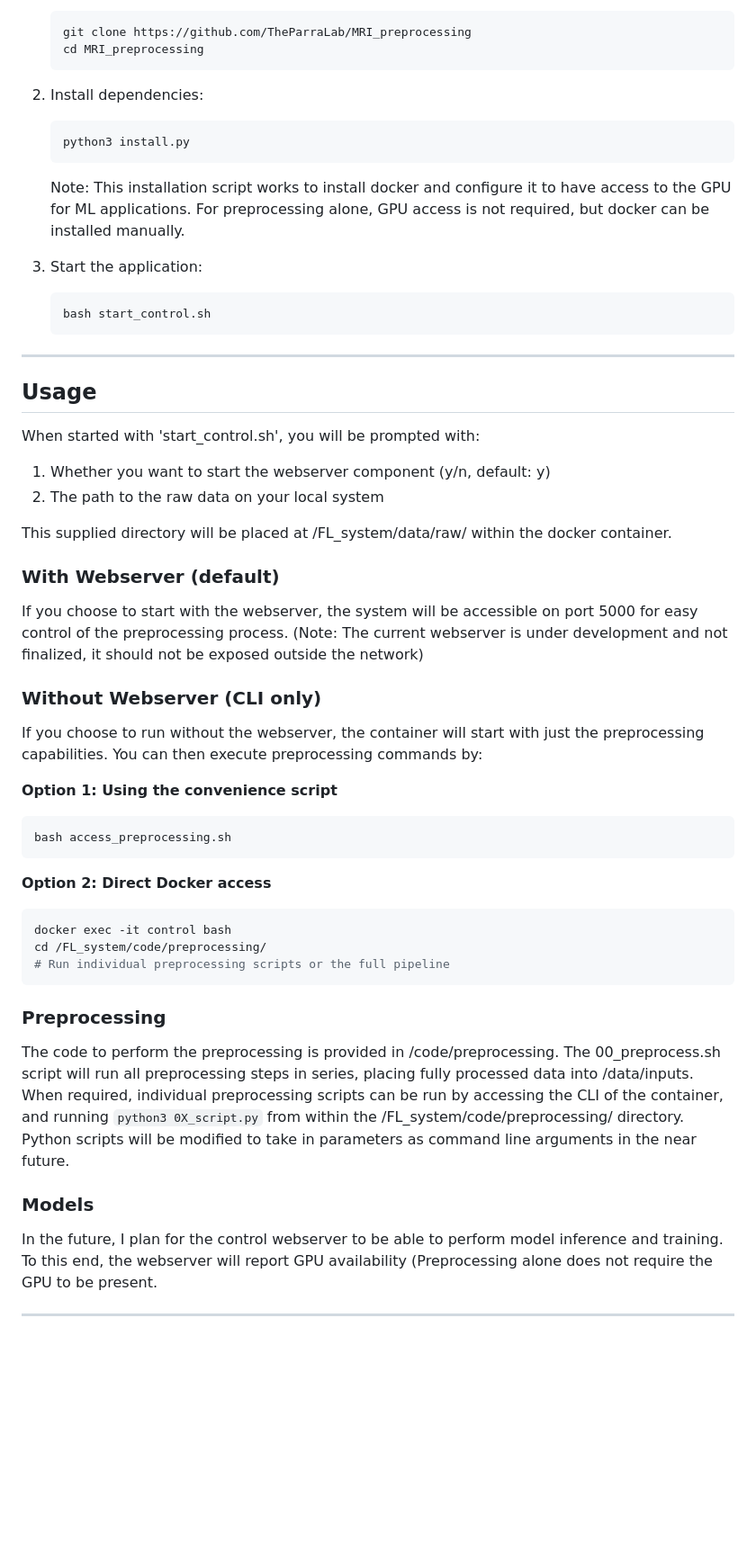
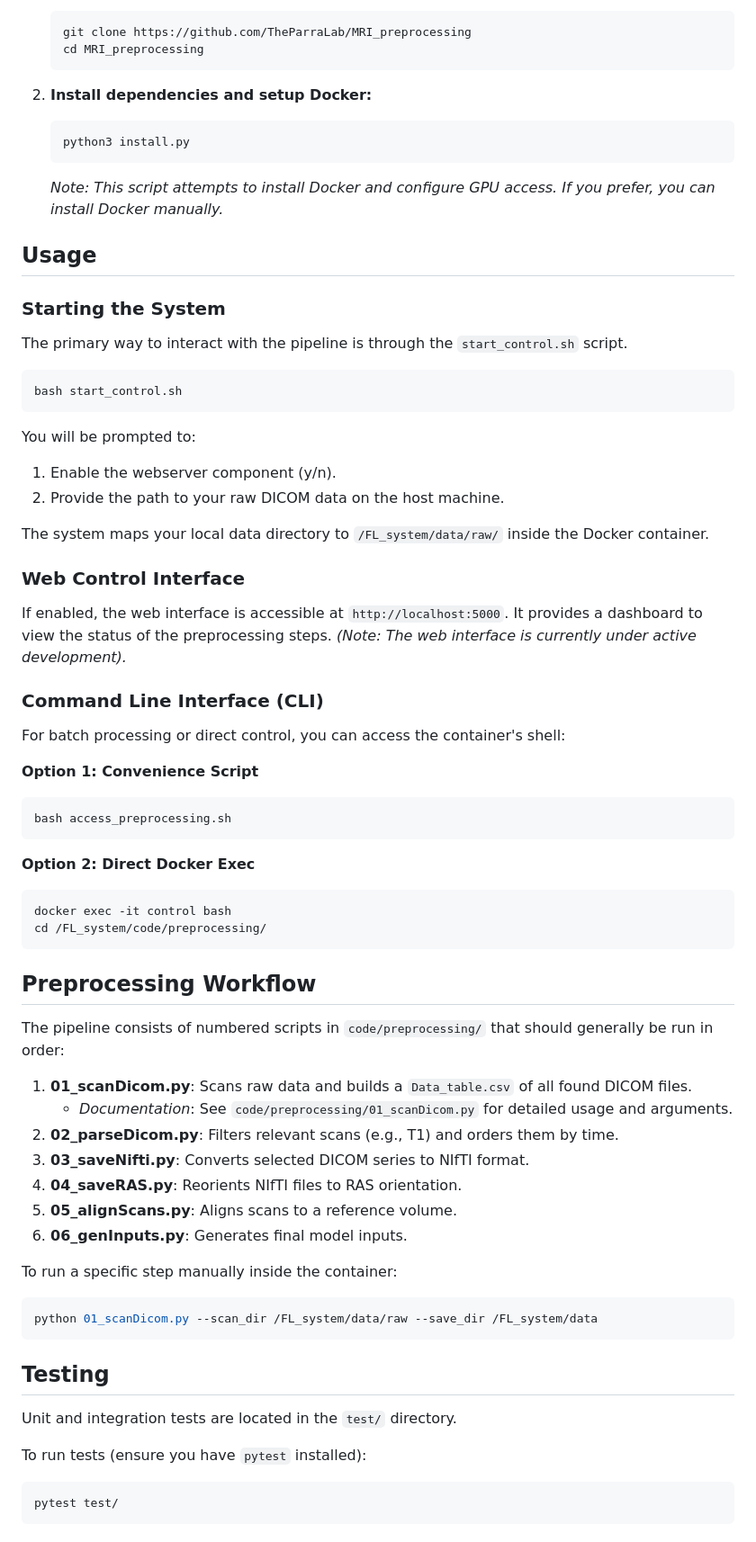
Before and after one commit to TheParraLab/MRI_preprocessing, a Markdown page: README.md, the part around one of its changes. Shown at 90% size. GitHub-like rendering; blank space fills up the shorter version.

````diff
--- a/README.md
+++ b/README.md
@@ -28,50 +67,69 @@
    cd MRI_preprocessing
    ```
 
-2. Install dependencies:
+2. **Install dependencies and setup Docker:**
    ```bash
    python3 install.py
    ```
-   Note: This installation script works to install docker and configure it to have access to the GPU for ML applications.  For preprocessing alone, GPU access is not required, but docker can be installed manually.
-
-3. Start the application:
-   ```bash
-   bash start_control.sh
-   ```
-
----
+   *Note: This script attempts to install Docker and configure GPU access. If you prefer, you can install Docker manually.*
 
 ## Usage
 
-When started with 'start_control.sh', you will be prompted with:
-1. Whether you want to start the webserver component (y/n, default: y)
-2. The path to the raw data on your local system
+### Starting the System
 
-This supplied directory will be placed at /FL_system/data/raw/ within the docker container.
+The primary way to interact with the pipeline is through the `start_control.sh` script.
 
-### With Webserver (default)
-If you choose to start with the webserver, the system will be accessible on port 5000 for easy control of the preprocessing process. (Note: The current webserver is under development and not finalized, it should not be exposed outside the network)
+```bash
+bash start_control.sh
+```
 
-### Without Webserver (CLI only)
-If you choose to run without the webserver, the container will start with just the preprocessing capabilities. You can then execute preprocessing commands by:
+You will be prompted to:
+1.  Enable the webserver component (y/n).
+2.  Provide the path to your raw DICOM data on the host machine.
 
-**Option 1: Using the convenience script**
+The system maps your local data directory to `/FL_system/data/raw/` inside the Docker container.
+
+### Web Control Interface
+If enabled, the web interface is accessible at `http://localhost:5000`. It provides a dashboard to view the status of the preprocessing steps.
+*(Note: The web interface is currently under active development).*
+
+### Command Line Interface (CLI)
+For batch processing or direct control, you can access the container's shell:
+
+**Option 1: Convenience Script**
 ```bash
 bash access_preprocessing.sh
 ```
 
-**Option 2: Direct Docker access**
+**Option 2: Direct Docker Exec**
 ```bash
 docker exec -it control bash
 cd /FL_system/code/preprocessing/
-# Run individual preprocessing scripts or the full pipeline
 ```
 
-### Preprocessing
+## Preprocessing Workflow
 
-The code to perform the preprocessing is provided in /code/preprocessing.  The 00_preprocess.sh script will run all preprocessing steps in series, placing fully processed data into /data/inputs.
-When required, individual preprocessing scripts can be run by accessing the CLI of the container, and running `python3 0X_script.py` from within the /FL_system/code/preprocessing/ directory.  Python scripts will be modified to take in parameters as command line arguments in the near future.
+The pipeline consists of numbered scripts in `code/preprocessing/` that should generally be run in order:
 
-### Models
+1.  **01_scanDicom.py**: Scans raw data and builds a `Data_table.csv` of all found DICOM files.
+    *   *Documentation*: See `code/preprocessing/01_scanDicom.py` for detailed usage and arguments.
+2.  **02_parseDicom.py**: Filters relevant scans (e.g., T1) and orders them by time.
+3.  **03_saveNifti.py**: Converts selected DICOM series to NIfTI format.
+4.  **04_saveRAS.py**: Reorients NIfTI files to RAS orientation.
+5.  **05_alignScans.py**: Aligns scans to a reference volume.
+6.  **06_genInputs.py**: Generates final model inputs.
 
-In the future, I plan for the control webserver to be able to perform model inference and training.  To this end, the webserver will report GPU availability (Preprocessing alone does not require the GPU to be present.
+To run a specific step manually inside the container:
+```bash
+python 01_scanDicom.py --scan_dir /FL_system/data/raw --save_dir /FL_system/data
+```
+
+## Testing
+
+Unit and integration tests are located in the `test/` directory.
+
+To run tests (ensure you have `pytest` installed):
+```bash
+pytest test/
+```
+
````
Also changed, not shown: other parts of README.md (+66 -23 lines).
